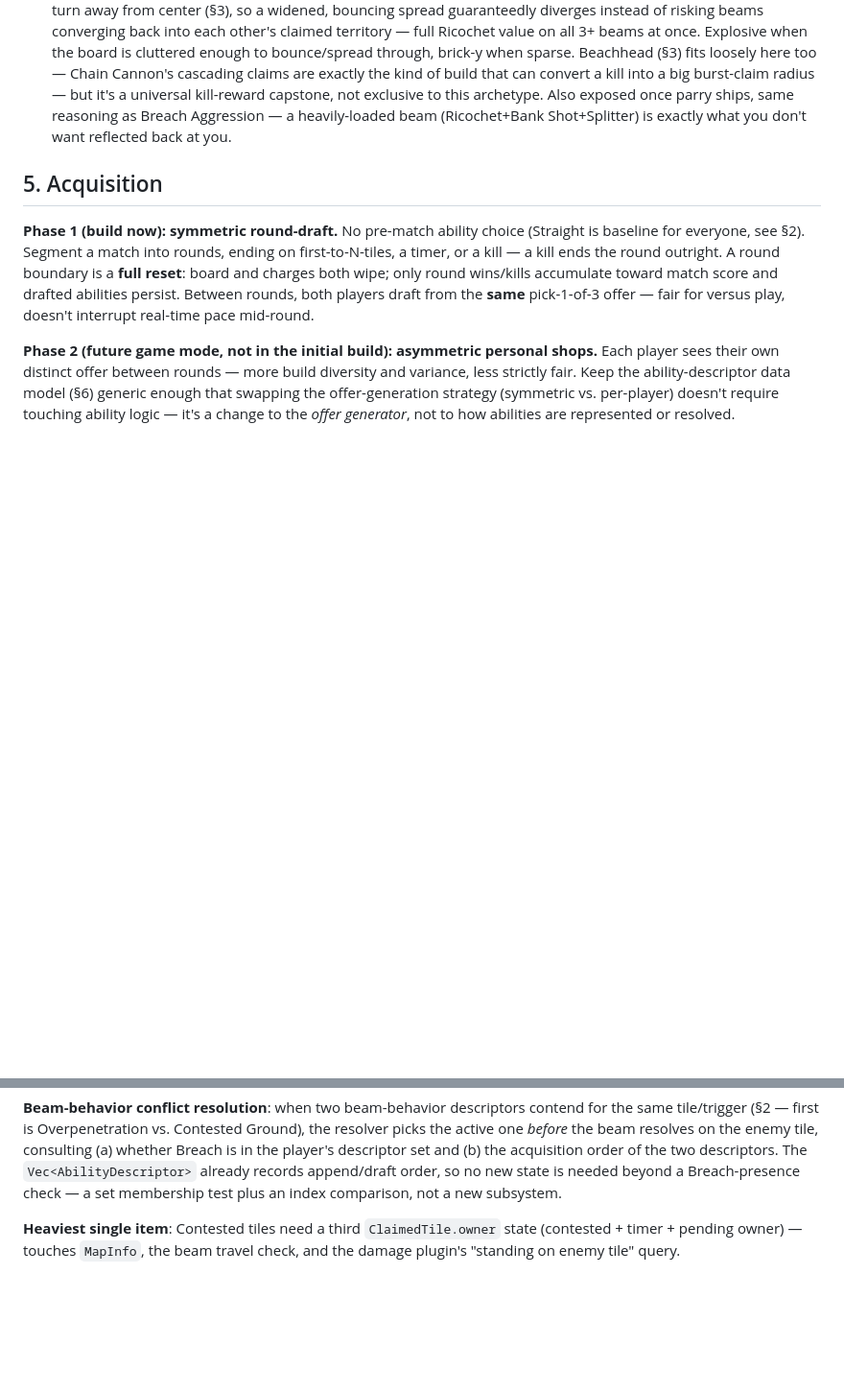
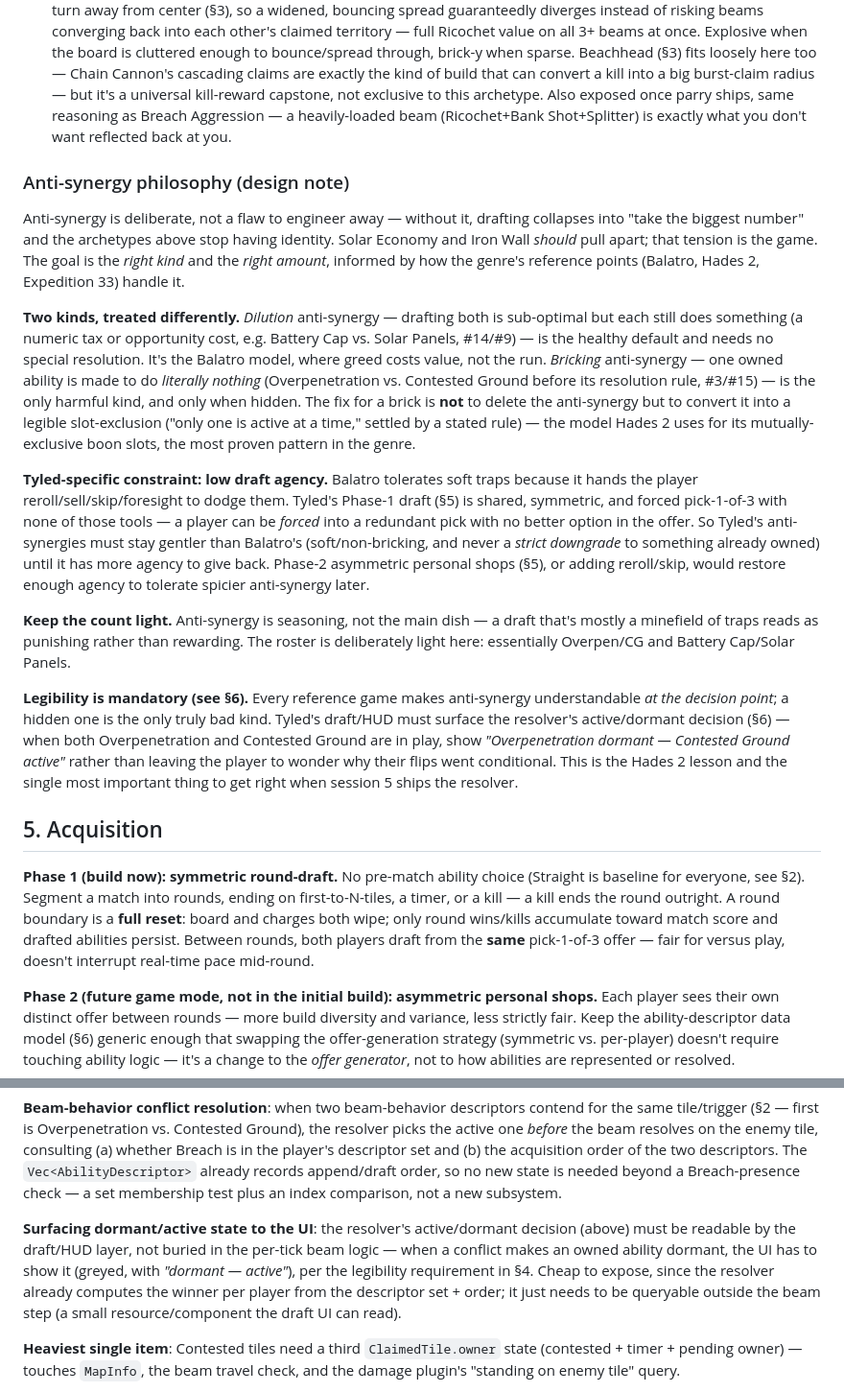
Before and after one commit to neurosoup/tyled, a Markdown page: BEAM_ABILITY_DECKBUILDING.md, 2 parts joined by grey strips. Shown at 96% size. Rendered like a GitHub page; blank space fills up the shorter version.

Commit message:
Design: resolve Overpen/Contested Ground anti-synergy, add anti-synergy philosophy note
Replace the hardcoded 'Overpenetration always wins' clash rule with a
deterministic two-branch resolution: if Breach is drafted, Contested Ground
wins (Overpenetration dormant); otherwise the second-drafted of the two is
active. Neither ability is ever bricked or strictly downgraded.

Add a §4 anti-synergy philosophy note (dilution vs. bricking, Tyled's
low-draft-agency constraint, keep the count light, mandatory legibility) and a
§6 requirement to surface the resolver's dormant/active decision to the draft
UI. Reframe Battery Cap/Solar Panels (#14) as intentional Balatro-style
dilution that needs no slot-exclusion fix.

```diff
--- a/BEAM_ABILITY_DECKBUILDING.md
+++ b/BEAM_ABILITY_DECKBUILDING.md
@@ -276,6 +276,49 @@ Format: **Name** — effect · trigger · [enabler/payoff/hybrid] · stacks with
 - **B — Breach Aggression** (Backfill + Contested Ground + Breach): don't grind the border one tile at a time — commit several charges in one push to chain contests deep into enemy territory, reshaping their whole flank at once. High commitment, high risk (each chained contest can whiff independently if adjacency slips); denies opponent's economy outright when it lands. Loses if ignored while the opponent races board control elsewhere — the payoff is concentrated, not attritional. Once parry ships (§2), this archetype is the one most exposed to having its own kit turned against it — Unparryable (§3) is close to a required tech slot here, not optional.
 - **C — Iron Wall** (Body Blocker + Landmine + Straight Shot, with Impaler as the counter-punish an *attacker* takes against it): contiguous frontier, plant your feet to deny beams reaching past you, zone damage. Beats Breach (bodies wall the lanes); loses to Solar Economy's flood. Body Blocker/Impaler is a cross-role interaction, not a same-owner combo (see §3) — Iron Wall is defined by the defender's Body Blocker, and Impaler belongs to whoever's attacking an Iron Wall player, not to Iron Wall itself. Once parry ships (§2), this is also the archetype's natural home for Riposte/Extended Window/Perfect Parry — Body Blocker is the fallback for a missed parry, so a build leaning into reliable defense wants both the fallback and better odds of not needing it.
 - **D — Chain Cannon** (Splitter + Ricochet + Bank Shot + Chain Reaction + Wide Shot, funded by Solar Economy pieces): Ricochet+Splitter is a hard combo (§3) — every bounce claims and triggers Splitter, and Bank Shot stacks more bounces onto the same beam, so a single well-aimed shot can cascade across a whole dense cluster. Wide Shot adds a second axis of scale, and the two compose cleanly rather than fighting each other: outer beams always turn away from center (§3), so a widened, bouncing spread guaranteedly diverges instead of risking beams converging back into each other's claimed territory — full Ricochet value on all 3+ beams at once. Explosive when the board is cluttered enough to bounce/spread through, brick-y when sparse. Beachhead (§3) fits loosely here too — Chain Cannon's cascading claims are exactly the kind of build that can convert a kill into a big burst-claim radius — but it's a universal kill-reward capstone, not exclusive to this archetype. Also exposed once parry ships, same reasoning as Breach Aggression — a heavily-loaded beam (Ricochet+Bank Shot+Splitter) is exactly what you don't want reflected back at you.
+
+### Anti-synergy philosophy (design note)
+
+Anti-synergy is deliberate, not a flaw to engineer away — without it, drafting
+collapses into "take the biggest number" and the archetypes above stop having
+identity. Solar Economy and Iron Wall *should* pull apart; that tension is the
+game. The goal is the *right kind* and the *right amount*, informed by how the
+genre's reference points (Balatro, Hades 2, Expedition 33) handle it.
+
+**Two kinds, treated differently.** *Dilution* anti-synergy — drafting both is
+sub-optimal but each still does something (a numeric tax or opportunity cost,
+e.g. Battery Cap vs. Solar Panels, #14/#9) — is the healthy default and needs no
+special resolution. It's the Balatro model, where greed costs value, not the
+run. *Bricking* anti-synergy — one owned ability is made to do *literally
+nothing* (Overpenetration vs. Contested Ground before its resolution rule,
+#3/#15) — is the only harmful kind, and only when hidden. The fix for a brick is
+**not** to delete the anti-synergy but to convert it into a legible
+slot-exclusion ("only one is active at a time," settled by a stated rule) — the
+model Hades 2 uses for its mutually-exclusive boon slots, the most proven pattern
+in the genre.
+
+**Tyled-specific constraint: low draft agency.** Balatro tolerates soft traps
+because it hands the player reroll/sell/skip/foresight to dodge them. Tyled's
+Phase-1 draft (§5) is shared, symmetric, and forced pick-1-of-3 with none of
+those tools — a player can be *forced* into a redundant pick with no better
+option in the offer. So Tyled's anti-synergies must stay gentler than Balatro's
+(soft/non-bricking, and never a *strict downgrade* to something already owned)
+until it has more agency to give back. Phase-2 asymmetric personal shops (§5),
+or adding reroll/skip, would restore enough agency to tolerate spicier
+anti-synergy later.
+
+**Keep the count light.** Anti-synergy is seasoning, not the main dish — a draft
+that's mostly a minefield of traps reads as punishing rather than rewarding. The
+roster is deliberately light here: essentially Overpen/CG and Battery
+Cap/Solar Panels.
+
+**Legibility is mandatory (see §6).** Every reference game makes anti-synergy
+understandable *at the decision point*; a hidden one is the only truly bad kind.
+Tyled's draft/HUD must surface the resolver's active/dormant decision (§6) — when
+both Overpenetration and Contested Ground are in play, show *"Overpenetration
+dormant — Contested Ground active"* rather than leaving the player to wonder why
+their flips went conditional. This is the Hades 2 lesson and the single most
+important thing to get right when session 5 ships the resolver.
 
 ## 5. Acquisition
 
@@ -341,6 +384,14 @@ enemy tile, consulting (a) whether Breach is in the player's descriptor set and
 already records append/draft order, so no new state is needed beyond a
 Breach-presence check — a set membership test plus an index comparison, not a
 new subsystem.
+
+**Surfacing dormant/active state to the UI**: the resolver's active/dormant
+decision (above) must be readable by the draft/HUD layer, not buried in the
+per-tick beam logic — when a conflict makes an owned ability dormant, the UI has
+to show it (greyed, with *"dormant — <winner> active"*), per the legibility
+requirement in §4. Cheap to expose, since the resolver already computes the
+winner per player from the descriptor set + order; it just needs to be queryable
+outside the beam step (a small resource/component the draft UI can read).
 
 **Heaviest single item**: Contested tiles need a third `ClaimedTile.owner`
 state (contested + timer + pending owner) — touches `MapInfo`, the beam
```
Also changed, not shown: other parts of BEAM_ABILITY_DECKBUILDING.md (+1 -1 lines).
